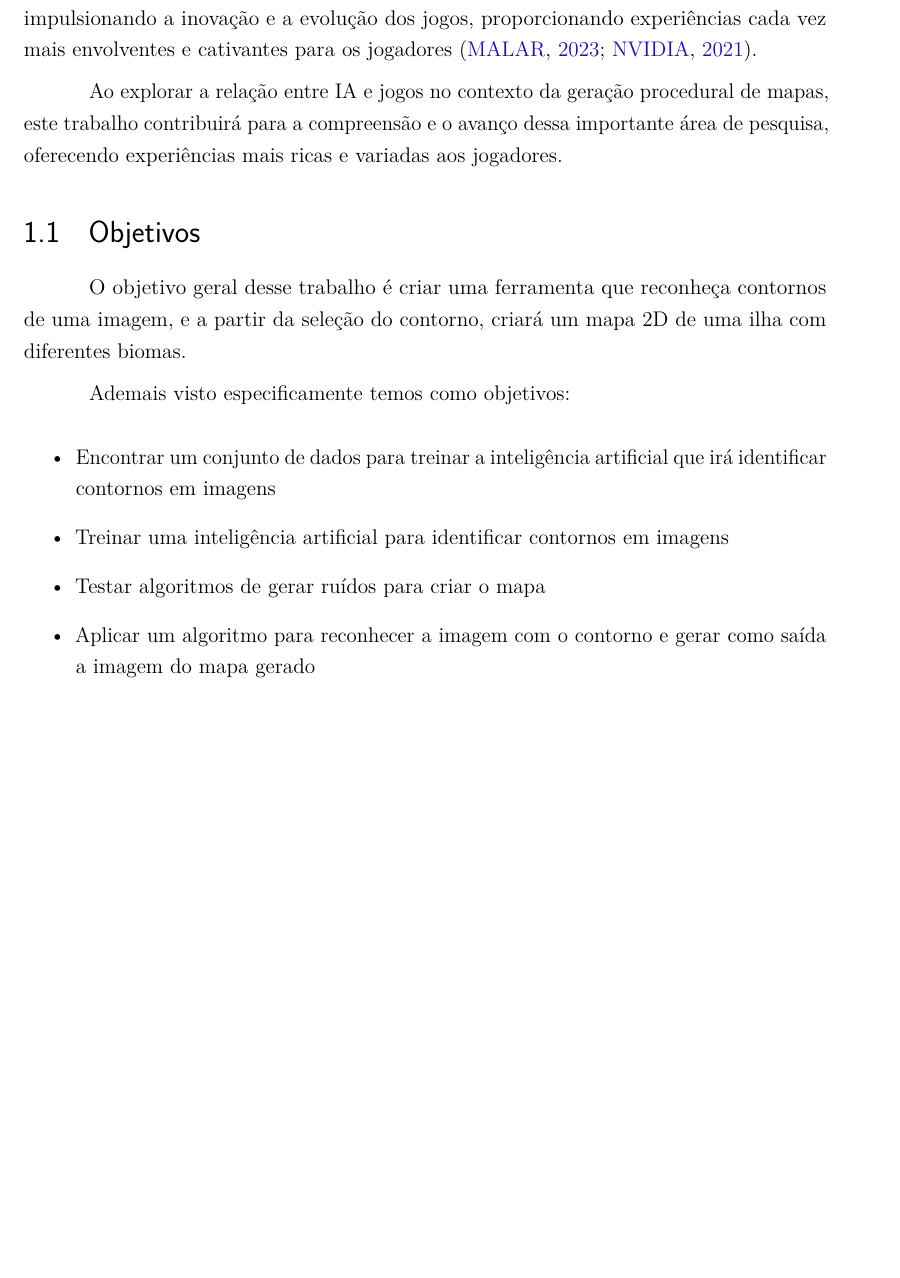
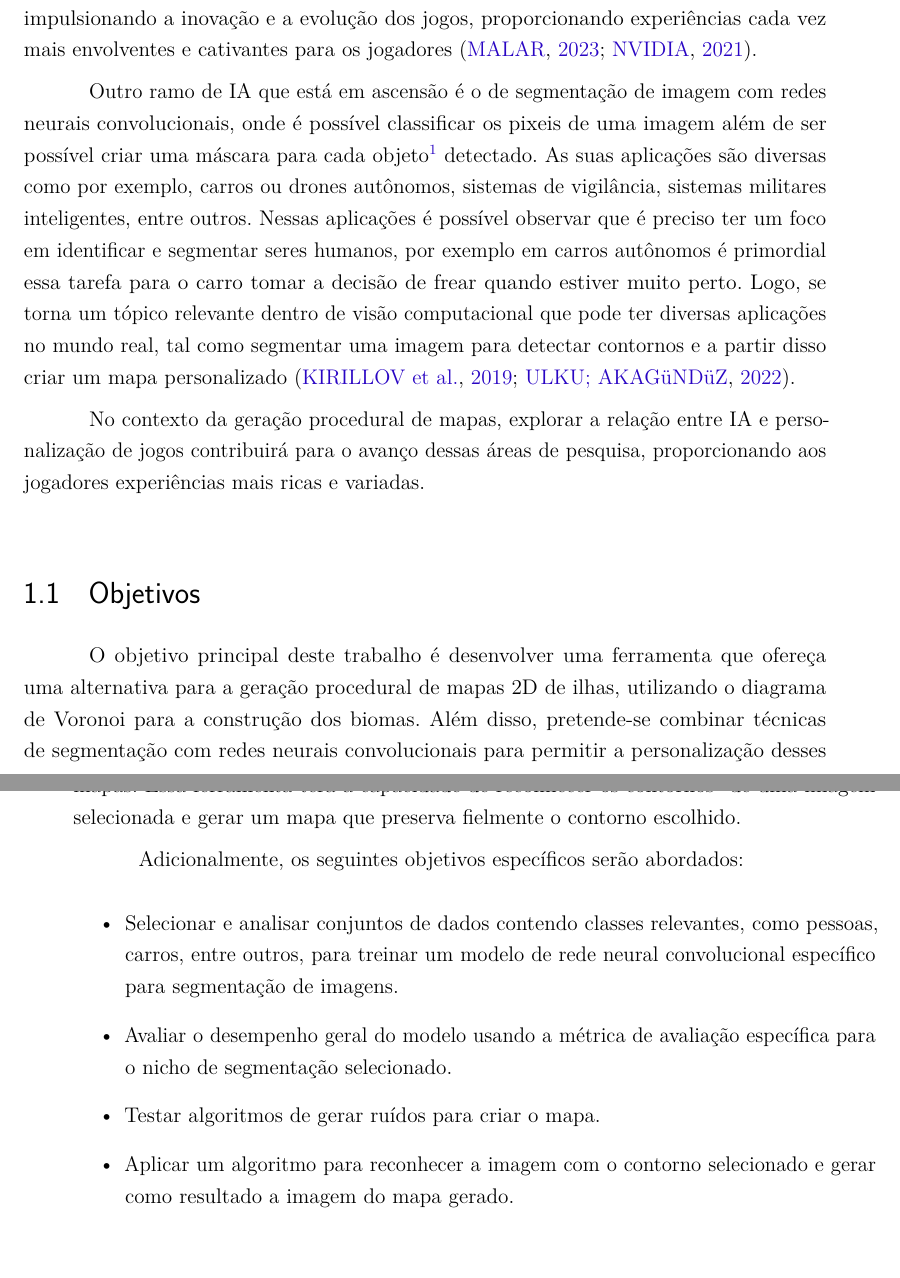
Before and after one commit to Lds20k/senac-tcc, a LaTeX thesis (latex/main.tex, which reads latex/introdução.tex): part of page 22 of 56 before the commit and two parts of pages 22 and 23 of 58 after it, the two joined at a grey line, cut so that both start at the same text, the shorter picture padded with empty space. Compiled offline with pdfLaTeX.

Commit message:
docs: improving introduction and objectives

```diff
--- a/latex/introdução.tex
+++ b/latex/introdução.tex
@@ -24,12 +24,15 @@ Uma abordagem eficiente para reduzir os custos de produção de um jogo é utili
 % No entanto, a criação de mapas usando esse método ainda encontram dificuldades, sendo elas, variedade e autenticidade \cite{geracao_procedural_jogos_2d}.
 % aqui adicionar uma explicação do porque é um desafio a geração procedeural de conteudo
 
+% introduz a relação de ia para personalização dentro de métodos procedurais em jogos
 De acordo com \citeonline{jogo_procedural} é muito comum usar técnicas procedurais em jogos para otimizar o processo de criação combinado com inteligência artificial para melhorar ou personalizar a experiência do jogador. Por exemplo, o jogo RimWorld é um simulador de colônia que utiliza uma IA para gerar histórias de forma procedural, abrangendo aspectos como psicologia, ecologia, combate e diplomacia, dentre outros \cite{jogo_procedural}.
 
 A aplicação da IA em jogos não se limita apenas à jogabilidade. Ela também é usada em áreas como animação de personagens, reconhecimento de fala e expressões faciais, tradução automática de idiomas nos diálogos do jogo e muito mais. A IA está impulsionando a inovação e a evolução dos jogos, proporcionando experiências cada vez mais envolventes e cativantes para os jogadores \cite{exameNvidia, omniverseace}.
 
-Ao explorar a relação entre IA e jogos no contexto da geração procedural de mapas, este trabalho contribuirá para a compreensão e o avanço dessa importante área de pesquisa, oferecendo experiências mais ricas e variadas aos jogadores.
+% introduz o ramo de segmentação geral que será explicado mais para frente
+Outro ramo de IA que está em ascensão é o de segmentação de imagem com redes neurais convolucionais, onde é possível classificar os pixeis de uma imagem além de ser possível criar uma máscara  para cada objeto\footnote{Todas classes que são contáveis como pessoas, carros, etc.} detectado. As suas aplicações são diversas como por exemplo, carros ou drones autônomos, sistemas de vigilância, sistemas militares inteligentes, entre outros. Nessas aplicações é possível observar que é preciso ter um foco em identificar e segmentar seres humanos, por exemplo em carros autônomos é primordial essa tarefa para o carro tomar a decisão de frear quando estiver muito perto. Logo, se torna um tópico relevante dentro de visão computacional que pode ter diversas aplicações no mundo real, tal como segmentar uma imagem para detectar contornos e a partir disso criar um mapa personalizado \cite{kirillov2019panoptic, dp_semantic_segmantation}.
 
+No contexto da geração procedural de mapas, explorar a relação entre IA e personalização de jogos contribuirá para o avanço dessas áreas de pesquisa, proporcionando aos jogadores experiências mais ricas e variadas.
 
 % Adicionar uma parte explicando a parte de visão computacional e porque o tema da nossa Ia é identificação de pessoas
 
@@ -37,15 +40,15 @@ Ao explorar a relação entre IA e jogos no contexto da geração procedural de
 
 \section{Objetivos}
 
-O objetivo geral desse trabalho é criar uma ferramenta que reconheça contornos de uma imagem, e a partir da seleção do contorno, criará um mapa 2D de uma ilha com diferentes biomas.
+O objetivo principal deste trabalho é desenvolver uma ferramenta que ofereça uma alternativa para a geração procedural de mapas 2D de ilhas, utilizando o diagrama de Voronoi para a construção dos biomas. Além disso, pretende-se combinar técnicas de segmentação com redes neurais convolucionais para permitir a personalização desses mapas. Essa ferramenta terá a capacidade de reconhecer os contornos\footnote{Os contornos reconhecidos são os classificados no conjunto de dados, logo o resultado terá uma detecção abrangente dentro do escopo de classes obtidas} de uma imagem selecionada e gerar um mapa que preserva fielmente o contorno escolhido.
 
-Ademais visto especificamente temos como objetivos:
+Adicionalmente, os seguintes objetivos específicos serão abordados:
 
 \begin{itemize}
-	\item Encontrar um conjunto de dados para treinar a inteligência artificial que irá identificar contornos em imagens
-	\item Treinar uma inteligência artificial para identificar contornos em imagens
-	\item Testar algoritmos de gerar ruídos para criar o mapa
-	\item Aplicar um algoritmo para reconhecer a imagem com o contorno e gerar como saída a imagem do mapa gerado
+	\item Selecionar e analisar conjuntos de dados contendo classes relevantes, como pessoas, carros, entre outros, para treinar um modelo de rede neural convolucional específico para segmentação de imagens.
+	\item Avaliar o desempenho geral do modelo usando a métrica de avaliação específica para o nicho de segmentação selecionado.
+	\item Testar algoritmos de gerar ruídos para criar o mapa.
+	\item Aplicar um algoritmo para reconhecer a imagem com o contorno selecionado e gerar como resultado a imagem do mapa gerado.
 \end{itemize}
 
 % Outro cenário que está crescendo muito nos últimos anos é o da inteligência artificial, afirma \citeonline{Valente_2020} que no Brasil mais que dobrou o número contratações de desenvolvedores da área de 2015 até 2020. De acordo com \apud{johnson2023}{briggs2023} um relatório recente relata que 300 milhões de empregos podem ser afetados pela IA \emph{i.e.} 18\% ofício global pode ser automatizado. Outrossim \citeonline{europarl2020} diz que o tópico de inteligência artificial é uma prioridade para União Europeia por ser considerada primordial para transformação digital da sociedade.  Do mesmo modo, Bill Gates, um dos fundadores da Microsoft — uma das maiores empresas de tecnologia —, diz que "o desenvolvimento da inteligência artificial (IA) é o avanço tecnológico mais importante em décadas"\space
```
Also changed, not shown: latex/segmentacao.tex (+4 -4 lines), latex/introdução.tex (4 more changed lines).
